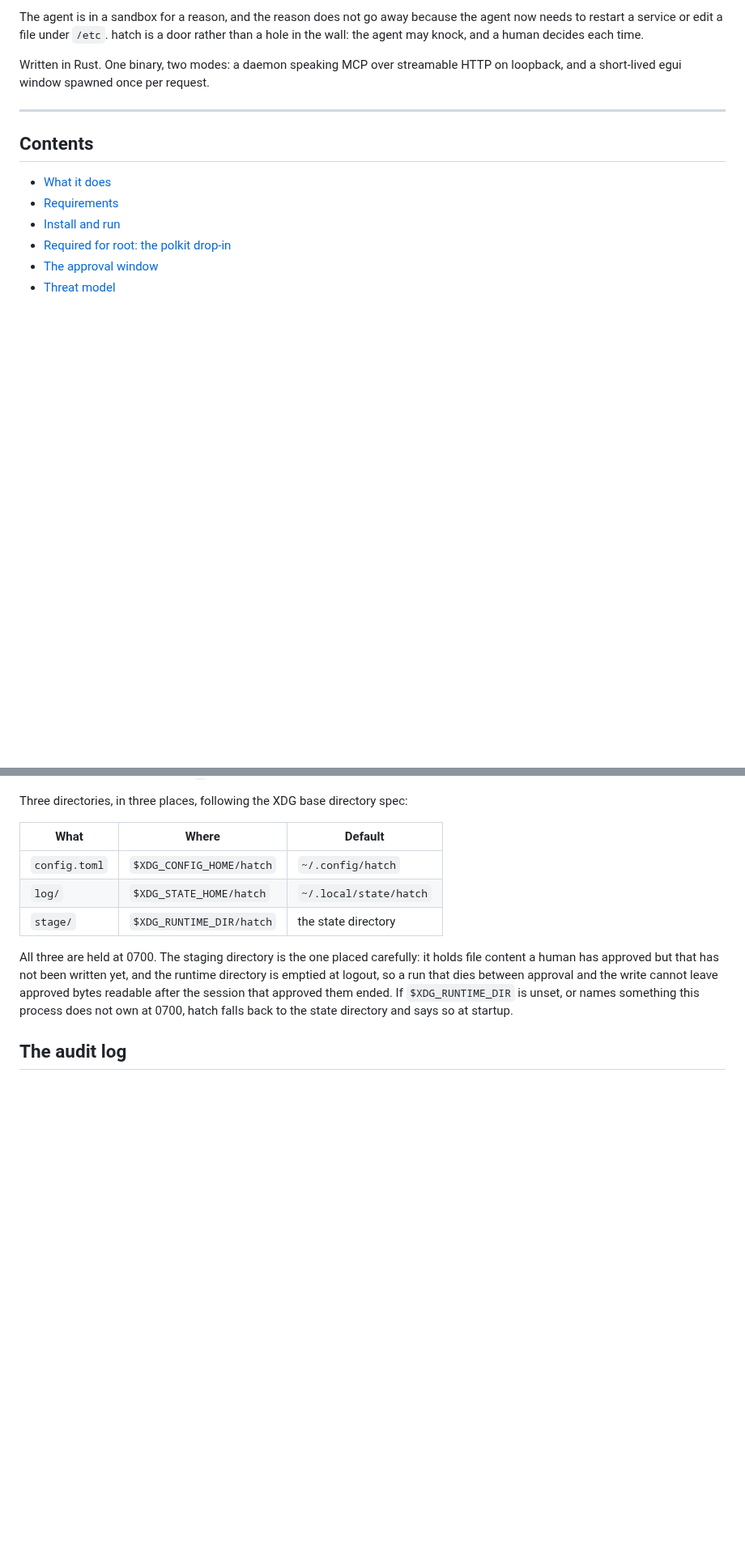
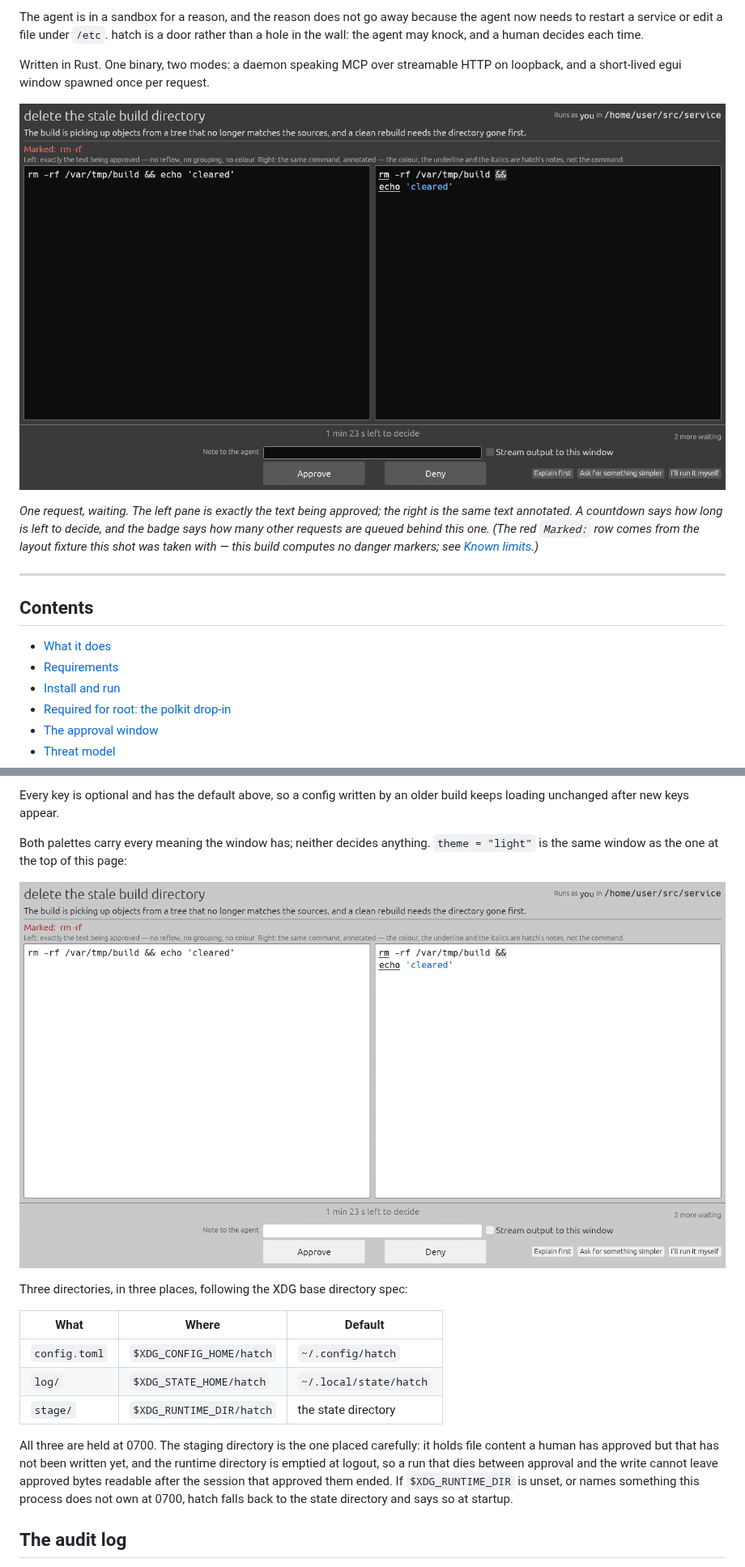
Before and after one commit to skryvel/hatch, a Markdown page: README.md, 2 parts joined by grey strips. Shown at 81% size. GitHub-like rendering; pictures changed too: media/layout-dark-side-by-side.png (added), media/layout-light-side-by-side.png (added); blank space fills up the shorter version.

```diff
--- a/README.md
+++ b/README.md
@@ -12,6 +12,17 @@ each time.
 
 Written in Rust. One binary, two modes: a daemon speaking MCP over streamable
 HTTP on loopback, and a short-lived egui window spawned once per request.
+
+![The hatch approval window showing a request to delete a build directory. The
+agent's title and reason are at the top; below them the command appears twice,
+raw on the left and annotated on the right, with Approve, Deny and three
+narrower buttons along the bottom.](media/layout-dark-side-by-side.png)
+
+*One request, waiting. The left pane is exactly the text being approved; the
+right is the same text annotated. A countdown says how long is left to decide,
+and the badge says how many other requests are queued behind this one. (The red
+`Marked:` row comes from the layout fixture this shot was taken with — this
+build computes no danger markers; see [Known limits](#known-limits).)*
 
 ---
 
@@ -372,3 +485,12 @@ one silently protects nothing.
+Every key is optional and has the default above, so a config written by an
+older build keeps loading unchanged after new keys appear.
+
+Both palettes carry every meaning the window has; neither decides anything.
+`theme = "light"` is the same window as the one at the top of this page:
+
+![The same approval window in the light palette: dark text on a pale ground,
+with the same two panes, the same countdown and the same
+buttons.](media/layout-light-side-by-side.png)
 
 Three directories, in three places, following the XDG base directory spec:
 
```
Also changed, not shown: other parts of README.md (+117 -15 lines), media/command-quiet-and-loud-chips.png (added), media/layout-dark-swap.png (added).
